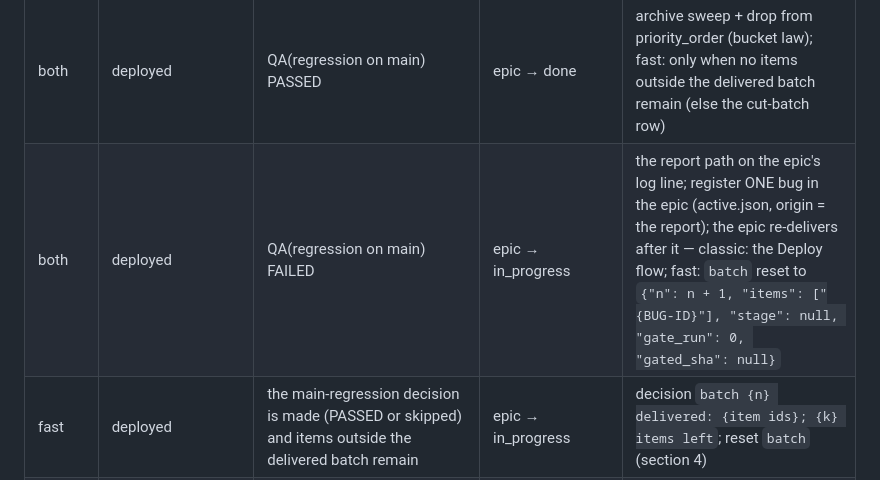
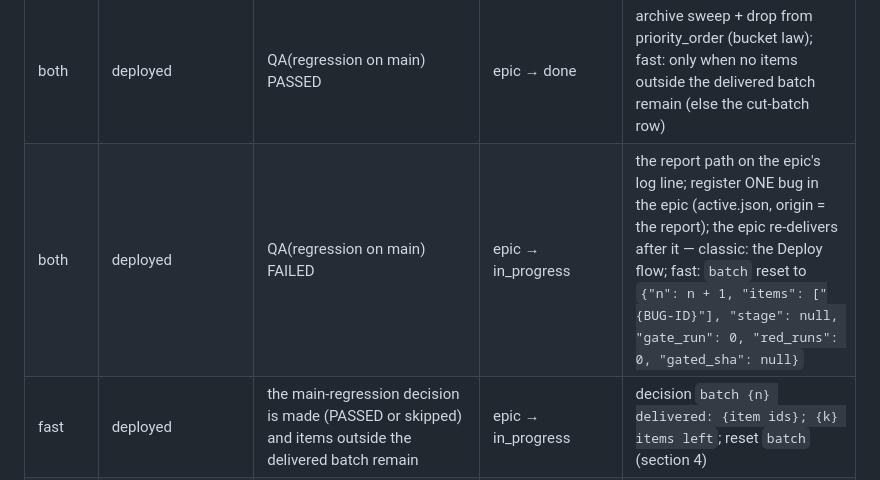
Before and after one commit to paulermo/claude-agent-sdlc, a Markdown page: skills/sdlc-state/SKILL.md, the part around the change. Drawn GitHub-style.

Commit message:
sdlc-state: red_runs in the failed-regression batch reset

```diff
--- a/skills/sdlc-state/SKILL.md
+++ b/skills/sdlc-state/SKILL.md
@@ -393,7 +393,7 @@ planned → in_progress → delivered → demoed
 | any | any | any agent OUTCOME: BLOCKED | (unchanged) | no transition — resolve the BLOCKERS (sdlc-dispatch section 3); an infrastructure outage waits, it is never a failure |
 | both | deployed | `process.main_regression` says skip (decision line with the value and the count) | epic → done | archive sweep + drop from priority_order (bucket law); fast: only when no items outside the delivered batch remain (else the cut-batch row) |
 | both | deployed | QA(regression on main) PASSED | epic → done | archive sweep + drop from priority_order (bucket law); fast: only when no items outside the delivered batch remain (else the cut-batch row) |
-| both | deployed | QA(regression on main) FAILED | epic → in_progress | the report path on the epic's log line; register ONE bug in the epic (active.json, origin = the report); the epic re-delivers after it — classic: the Deploy flow; fast: `batch` reset to `{"n": n + 1, "items": ["{BUG-ID}"], "stage": null, "gate_run": 0, "gated_sha": null}` |
+| both | deployed | QA(regression on main) FAILED | epic → in_progress | the report path on the epic's log line; register ONE bug in the epic (active.json, origin = the report); the epic re-delivers after it — classic: the Deploy flow; fast: `batch` reset to `{"n": n + 1, "items": ["{BUG-ID}"], "stage": null, "gate_run": 0, "red_runs": 0, "gated_sha": null}` |
 | fast | deployed | the main-regression decision is made (PASSED or skipped) and items outside the delivered batch remain | epic → in_progress | decision `batch {n} delivered: {item ids}; {k} items left`; reset `batch` (section 4) |
 | — | milestone (none) | the user defines it — dialogue or directive | planned | log `"from": null`, `"trigger": "decision: user"` |
 | — | milestone planned | the first item of a linked epic or a linked story is dispatched, recut check passed | in_progress | same response as the epic's `ready` → `in_progress` |
```
